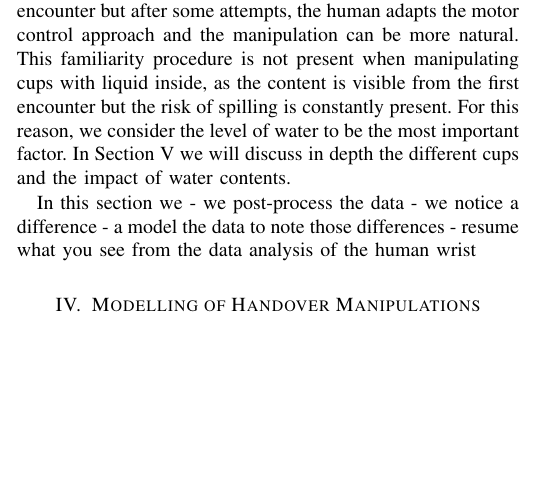
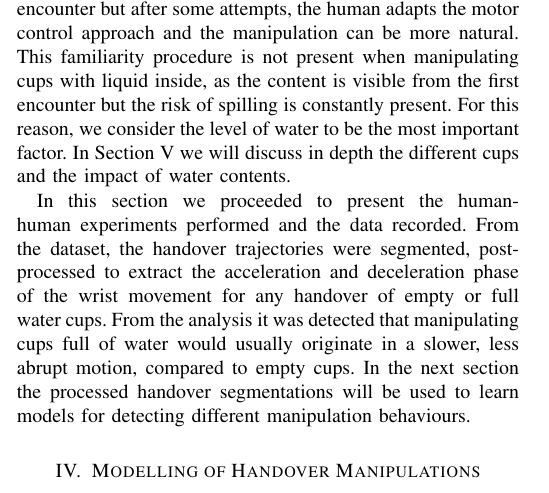
Before and after one commit to NunoDuarte/Journal-Careful-Gaze-and-Arm-Cues, a LaTeX paper (0_main.tex, which reads 3_human_analysis.tex): part of one column of page 3 of 6, cut so that both start at the same text, the shorter picture padded with empty space. Compiled offline with pdfLaTeX.

Commit message:
Finish Section III

```diff
--- a/3_human_analysis.tex
+++ b/3_human_analysis.tex
@@ -60,8 +60,4 @@ To capture the kinematic of the wrist for all the trials of every participant, c
 
 The common trait of all demonstrations is the typical bell-shape for the velocity profile as humans choose a minimum jerk approach for the hand trajectory. This has been identified in previous works in point-to-point human motion \cite{flash} and this behaviour manifests, likewise, in human object handovers. In contrast, the most notable difference is on the bell-shape's peak, i.e. the maximum velocity reached by the human. As seen in the demonstrations, the difference can be noticed when distinguishing the cups by the level of water contents, as most of the handovers of empty cups reached higher maximum velocities as the handovers of the same cup full of water. The reason is straightforward as a cup filled with water presents an additional challenge during manipulation: transporting the contents inside without spilling or breaking. There is also the added weight of the liquid to the overall mass of the cup, however we argue that the effect of a liquid moving inside a cup due to the oscillations of the human manipulation is more impactfull in deterring quick and jerky movements than a particular heavy object. Additionally, humans tend to build preconceptions of their surroundings and before manipulation tend to estimate the object's mass and the required force to lift and manipulate. As a result, a novel object with an unexpected heavy mass might invoke a slower manipulation in the first encounter but after some attempts, the human adapts the motor control approach and the manipulation can be more natural. This familiarity procedure is not present when manipulating cups with liquid inside, as the content is visible from the first encounter but the risk of spilling is constantly present. For this reason, we consider the level of water to be the most important factor. In Section \ref{sec:results} we will discuss in depth the different cups and the impact of water contents.
 
-In this section we
-- we post-process the data
-- we notice a difference
-- a model the data to note those differences
-- resume what you see from the data analysis of the human wrist
+In this section we proceeded to present the human-human experiments performed and the data recorded. From the dataset, the handover trajectories were segmented, post-processed to extract the acceleration and deceleration phase of the wrist movement for any handover of empty or full water cups. From the analysis it was detected that manipulating cups full of water would usually originate in a slower, less abrupt motion, compared to empty cups. In the next section the processed handover segmentations will be used to learn models for detecting different manipulation behaviours.
```
